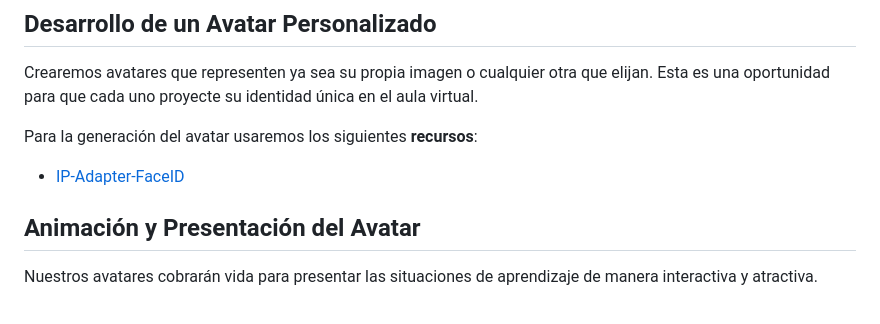
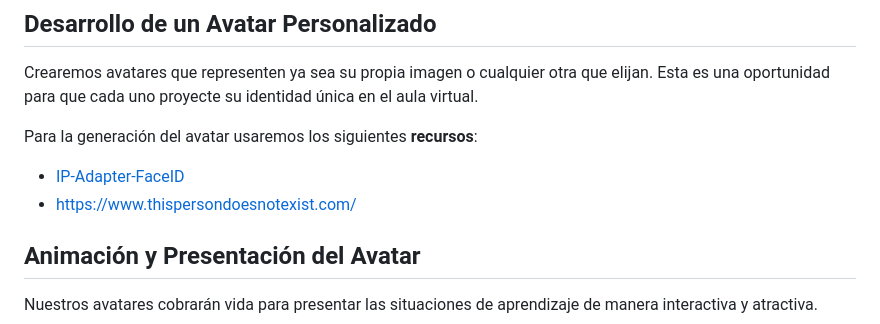
Before and after one commit to 0xmrivas/formacion-profesorado-IA-IES-las-banderas, a Markdown page: Guia-del-taller.md, the part around the change. Drawn GitHub-style.

Commit message:
examples added

```diff
--- a/Guia-del-taller.md
+++ b/Guia-del-taller.md
@@ -25,6 +25,7 @@ Crearemos avatares que representen ya sea su propia imagen o cualquier otra que
 Para la generación del avatar usaremos los siguientes **recursos**:
 
 - [IP-Adapter-FaceID](https://huggingface.co/spaces/multimodalart/Ip-Adapter-FaceID)
+- [https://www.thispersondoesnotexist.com/](https://www.thispersondoesnotexist.com/)
 
 ## Animación y Presentación del Avatar
 Nuestros avatares cobrarán vida para presentar las situaciones de aprendizaje de manera interactiva y atractiva.
```
